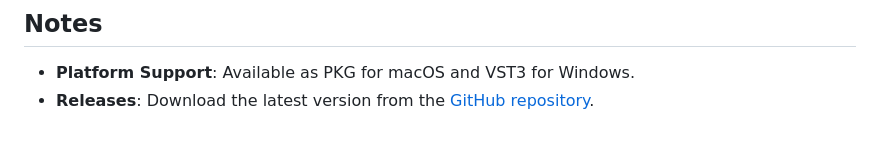
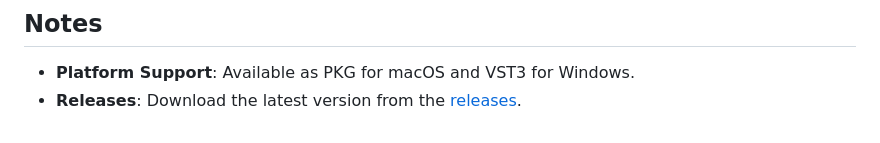
Before and after one commit to Paulllux/BeatForge, a Markdown page: README.md, the part around the change. Rendered like a GitHub page.

```diff
--- a/README.md
+++ b/README.md
@@ -114,4 +114,4 @@ BeatForge’s tabbed interface (Mix, Envelope, Pitch & Dist, EQ, LFOs) offers de
 ## Notes
 
 - **Platform Support**: Available as PKG for macOS and VST3 for Windows.
-- **Releases**: Download the latest version from the [GitHub repository](https://github.com/Paulllux/BeatForge/releases).
+- **Releases**: Download the latest version from the [releases](https://github.com/Paulllux/BeatForge/releases).
```
